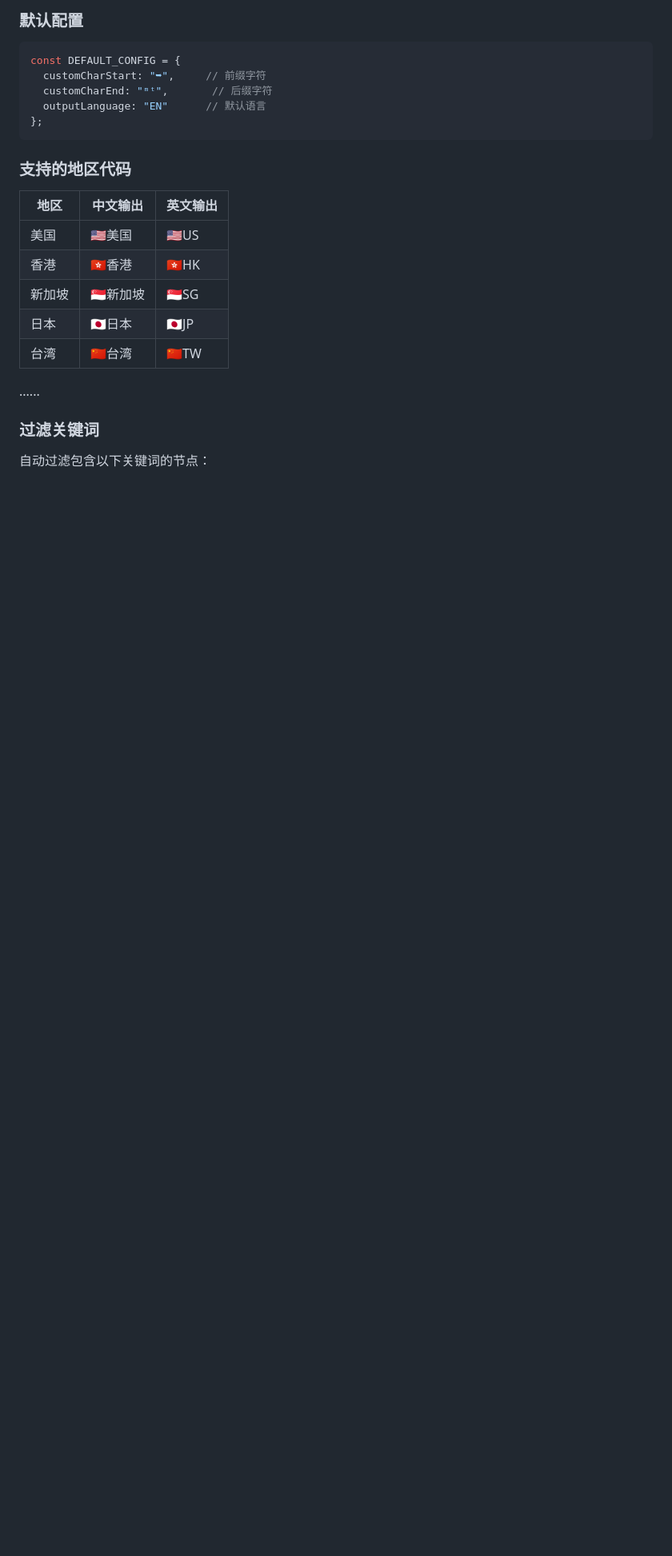
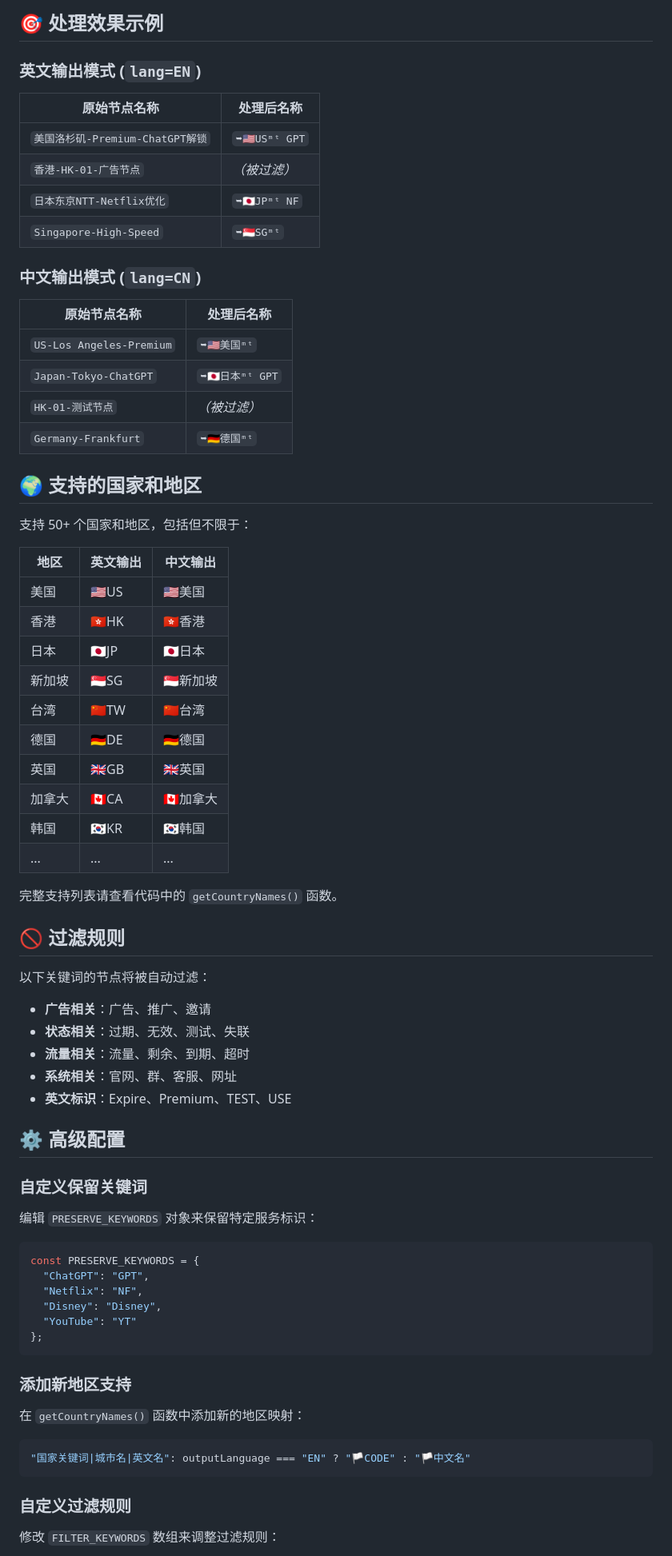
Before and after one commit to hafrey1/SUB-Blocker, a Markdown page: README.md, the part around the change printed below. Shown: that part at 80% size. GitHub-like rendering; blank space fills up the shorter version.

````diff
--- a/README.md
+++ b/README.md
@@ -50,27 +60,77 @@
 
-### 默认配置
+## 🎯 处理效果示例
+
+### 英文输出模式 (`lang=EN`)
+
+| 原始节点名称 | 处理后名称 |
+| --- | --- |
+| `美国洛杉矶-Premium-ChatGPT解锁` | `➥🇺🇸USᵐᵗ GPT` |
+| `香港-HK-01-广告节点` | *（被过滤）* |
+| `日本东京NTT-Netflix优化` | `➥🇯🇵JPᵐᵗ NF` |
+| `Singapore-High-Speed` | `➥🇸🇬SGᵐᵗ` |
+
+### 中文输出模式 (`lang=CN`)
+
+| 原始节点名称 | 处理后名称 |
+| --- | --- |
+| `US-Los Angeles-Premium` | `➥🇺🇸美国ᵐᵗ` |
+| `Japan-Tokyo-ChatGPT` | `➥🇯🇵日本ᵐᵗ GPT` |
+| `HK-01-测试节点` | *（被过滤）* |
+| `Germany-Frankfurt` | `➥🇩🇪德国ᵐᵗ` |
+
+## 🌍 支持的国家和地区
+
+支持 50+ 个国家和地区，包括但不限于：
+
+| 地区 | 英文输出 | 中文输出 |
+| --- | --- | --- |
+| 美国 | 🇺🇸US | 🇺🇸美国 |
+| 香港 | 🇭🇰HK | 🇭🇰香港 |
+| 日本 | 🇯🇵JP | 🇯🇵日本 |
+| 新加坡 | 🇸🇬SG | 🇸🇬新加坡 |
+| 台湾 | 🇨🇳TW | 🇨🇳台湾 |
+| 德国 | 🇩🇪DE | 🇩🇪德国 |
+| 英国 | 🇬🇧GB | 🇬🇧英国 |
+| 加拿大 | 🇨🇦CA | 🇨🇦加拿大 |
+| 韩国 | 🇰🇷KR | 🇰🇷韩国 |
+| ... | ... | ... |
+
+完整支持列表请查看代码中的 `getCountryNames()` 函数。
+
+## 🚫 过滤规则
+
+以下关键词的节点将被自动过滤：
+
+- **广告相关**：广告、推广、邀请
+- **状态相关**：过期、无效、测试、失联
+- **流量相关**：流量、剩余、到期、超时
+- **系统相关**：官网、群、客服、网址
+- **英文标识**：Expire、Premium、TEST、USE
+
+## ⚙️ 高级配置
+
+### 自定义保留关键词
+
+编辑 `PRESERVE_KEYWORDS` 对象来保留特定服务标识：
 
 ```jsx
-const DEFAULT_CONFIG = {
-  customCharStart: "➥",     // 前缀字符
-  customCharEnd: "ᵐᵗ",       // 后缀字符
-  outputLanguage: "EN"      // 默认语言
+const PRESERVE_KEYWORDS = {
+  "ChatGPT": "GPT",
+  "Netflix": "NF",
+  "Disney": "Disney",
+  "YouTube": "YT"
 };
 ```
 
-### 支持的地区代码
+### 添加新地区支持
 
-| 地区 | 中文输出 | 英文输出 |
-| --- | --- | --- |
-| 美国 | 🇺🇸美国 | 🇺🇸US |
-| 香港 | 🇭🇰香港 | 🇭🇰HK |
-| 新加坡 | 🇸🇬新加坡 | 🇸🇬SG |
-| 日本 | 🇯🇵日本 | 🇯🇵JP |
-| 台湾 | 🇨🇳台湾 | 🇨🇳TW |
+在 `getCountryNames()` 函数中添加新的地区映射：
 
-......
+```jsx
+"国家关键词|城市名|英文名": outputLanguage === "EN" ? "🏳️CODE" : "🏳️中文名"
+```
 
-### 过滤关键词
+### 自定义过滤规则
 
-自动过滤包含以下关键词的节点：
+修改 `FILTER_KEYWORDS` 数组来调整过滤规则：
 
````
Also changed, not shown: other parts of README.md (+132 -81 lines).
